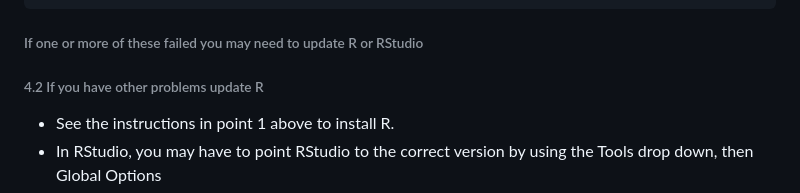
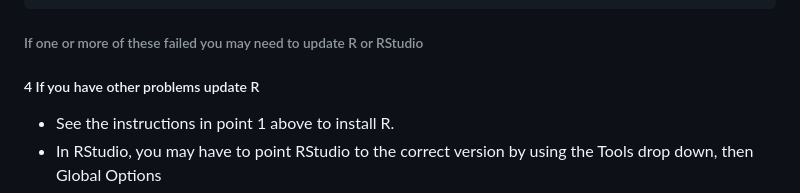
Before and after one commit to steverozen/cite_and_atac_wkshp, a Markdown page: README.md, the part around the change. Drawn GitHub-style.

Commit message:
Clarify update instructions for R issues
Updated instructions for R and RStudio troubleshooting.

```diff
--- a/README.md
+++ b/README.md
@@ -123,9 +123,7 @@ BiocManager::install("clusterProfiler")
 
 ###### If one or more of these failed you may need to update R or RStudio
 
-######
-
-###### 4.2 If you have other problems update R
+##### 4 If you have other problems update R
 
 -   See the instructions in point 1 above to install R.
 -   In RStudio, you may have to point RStudio to the correct version by using the Tools drop down, then Global Options
```
